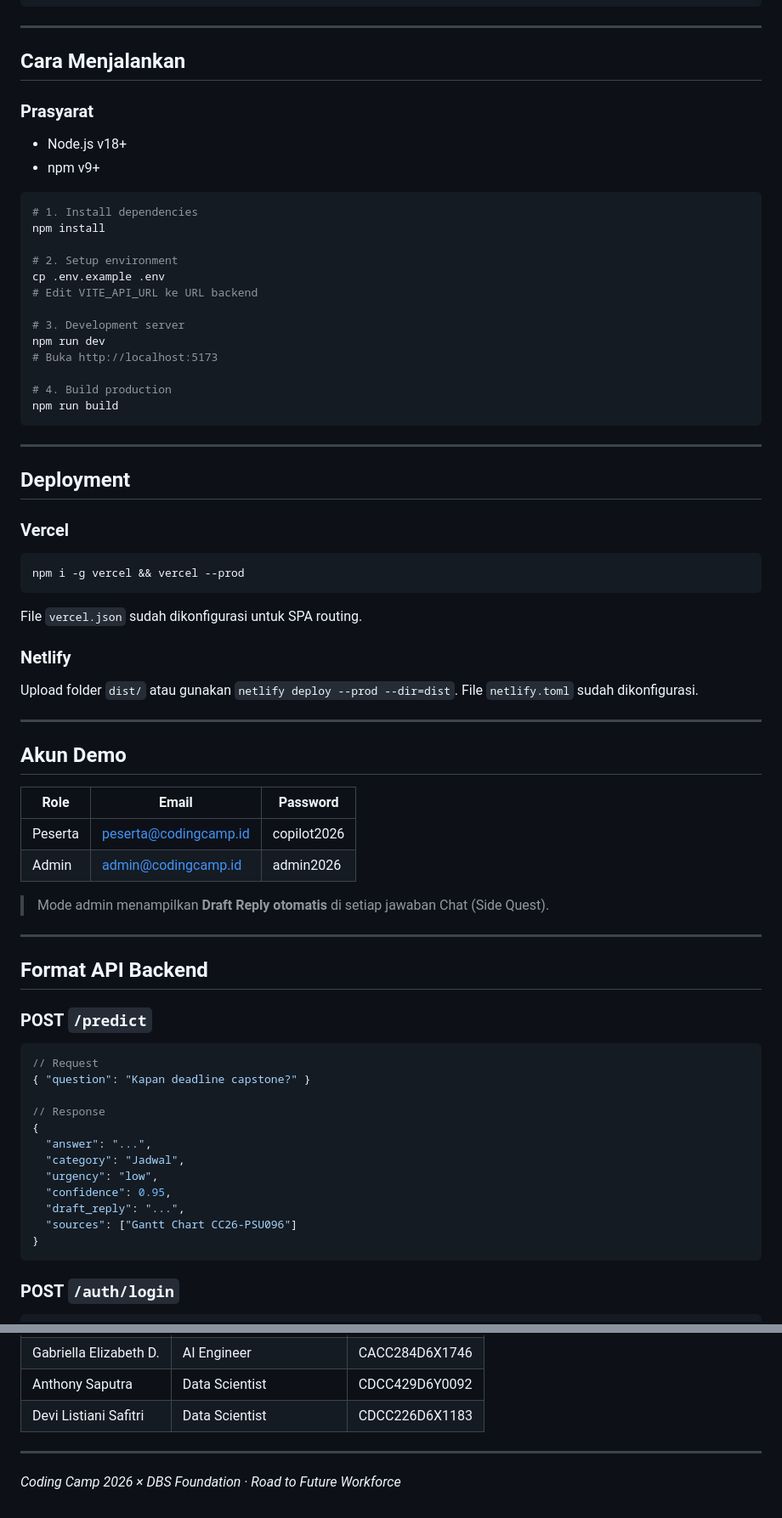
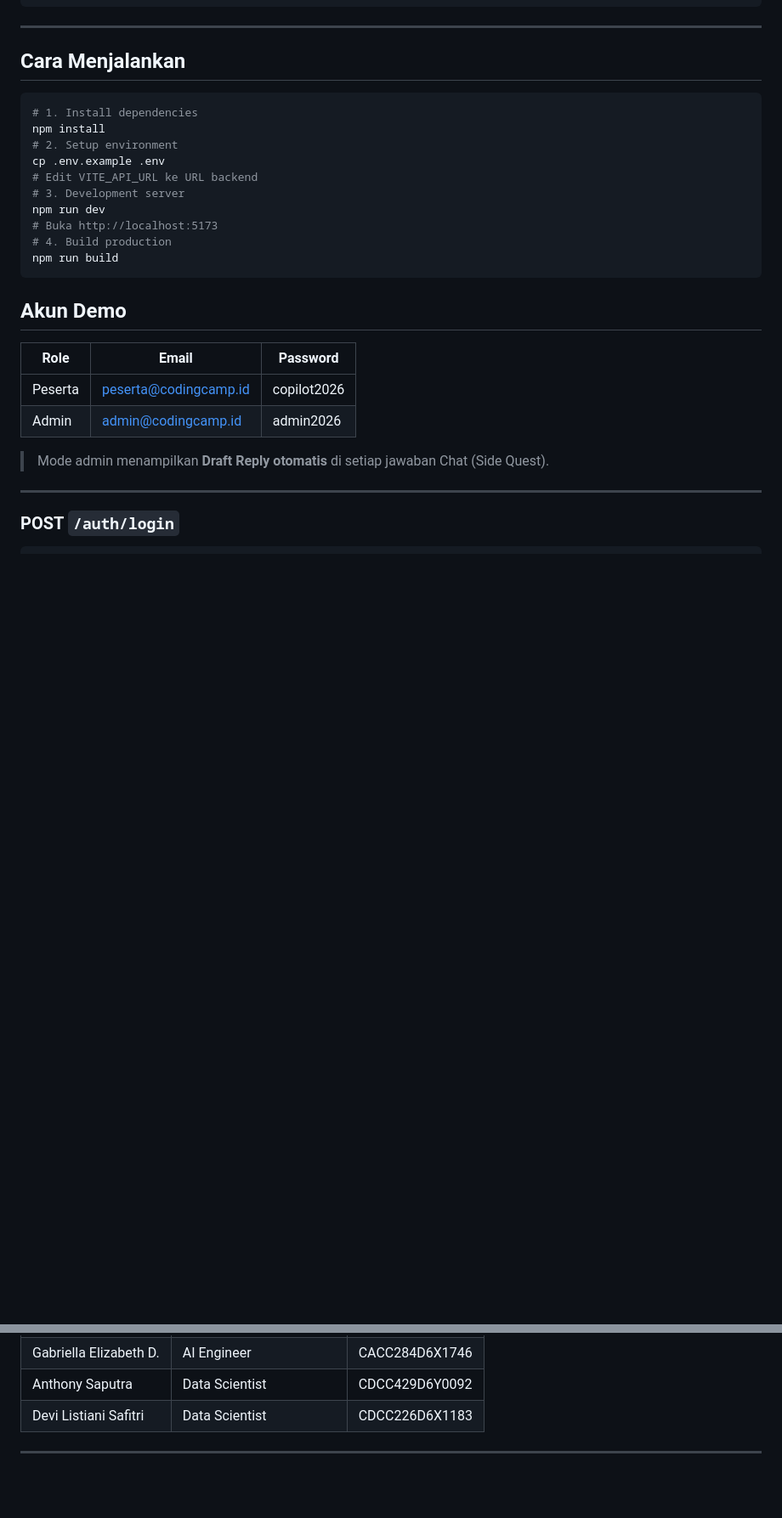
Before and after one commit to devilistiani/coding_camp_copilot, a Markdown page: README.md, 2 parts joined by grey strips. Shown at 85% size. GitHub-like rendering; blank space fills up the shorter version.

````diff
--- a/README.md
+++ b/README.md
@@ -60,42 +60,19 @@ src/
 ---
 
 ## Cara Menjalankan
-
-### Prasyarat
-- Node.js v18+
-- npm v9+
-
 ```bash
 # 1. Install dependencies
 npm install
-
 # 2. Setup environment
 cp .env.example .env
 # Edit VITE_API_URL ke URL backend
-
 # 3. Development server
 npm run dev
 # Buka http://localhost:5173
-
 # 4. Build production
 npm run build
 ```
 
----
-
-## Deployment
-
-### Vercel
-```bash
-npm i -g vercel && vercel --prod
-```
-File `vercel.json` sudah dikonfigurasi untuk SPA routing.
-
-### Netlify
-Upload folder `dist/` atau gunakan `netlify deploy --prod --dir=dist`.
-File `netlify.toml` sudah dikonfigurasi.
-
----
 
 ## Akun Demo
 
@@ -107,24 +84,6 @@ File `netlify.toml` sudah dikonfigurasi.
 > Mode admin menampilkan **Draft Reply otomatis** di setiap jawaban Chat (Side Quest).
 
 ---
-
-## Format API Backend
-
-### POST `/predict`
-```json
-// Request
-{ "question": "Kapan deadline capstone?" }
-
-// Response
-{
-  "answer": "...",
-  "category": "Jadwal",
-  "urgency": "low",
-  "confidence": 0.95,
-  "draft_reply": "...",
-  "sources": ["Gantt Chart CC26-PSU096"]
-}
-```
 
 ### POST `/auth/login`
 ```json
@@ -178,5 +114,3 @@ File `netlify.toml` sudah dikonfigurasi.
 | Devi Listiani Safitri   | Data Scientist          | CDCC226D6X1183 |
 
 ---
-
-*Coding Camp 2026 × DBS Foundation · Road to Future Workforce*
````
Also changed, not shown: other parts of README.md (+0 -23 lines).
